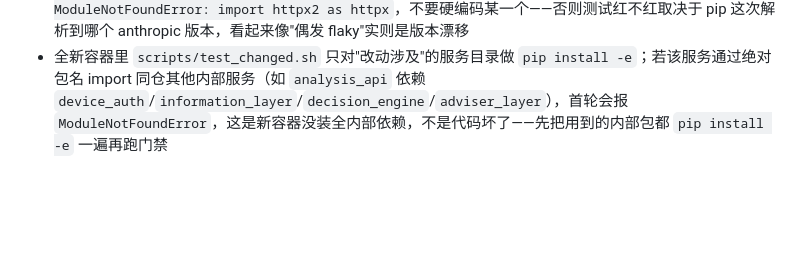
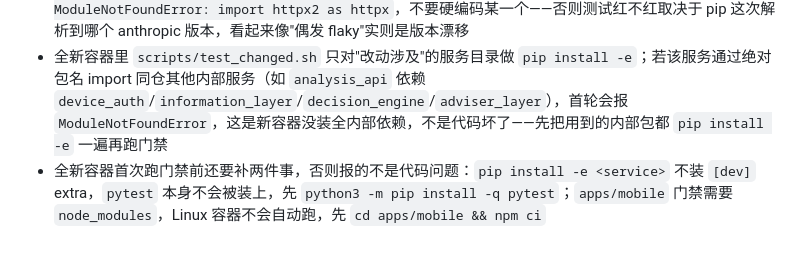
Before and after one commit to IcantFind-a-username/us-stock-helper, a Markdown page: CLAUDE.md, the part around the change. GitHub-like rendering; blank space fills up the shorter version.

Commit message:
docs: 补充全新容器门禁前置步骤经验教训（pytest/npm ci）

```diff
--- a/CLAUDE.md
+++ b/CLAUDE.md
@@ -42,3 +42,4 @@
 - 从主线重启已合并旧 PR 的同名分支时，`git push --force-with-lease -u origin <branch>` 若本地从未 fetch 过该远端分支会报 "stale info"（无 lease 基准）；先 `git fetch origin +refs/heads/<branch>:refs/remotes/origin/<branch>` 建立 tracking ref，若仍报错就显式传 `--force-with-lease=<branch>:<远端实际 sha>`（用 `git ls-remote` 确认）
 - `adviser_llm` 的 `anthropic>=0.116` 是开放版本区间，而 `anthropic` SDK 在 1.0.0 版把传输依赖从 `httpx` 改名为 `httpx2`；测试里凡是需要构造真实 `anthropic.*Error` 异常（用于测试 `isinstance` 判断，比无脑换成内置异常更贴近真实场景）时，导入传输库要写成 `try: import httpx / except ModuleNotFoundError: import httpx2 as httpx`，不要硬编码某一个——否则测试红不红取决于 pip 这次解析到哪个 anthropic 版本，看起来像"偶发 flaky"实则是版本漂移
 - 全新容器里 `scripts/test_changed.sh` 只对"改动涉及"的服务目录做 `pip install -e`；若该服务通过绝对包名 import 同仓其他内部服务（如 `analysis_api` 依赖 `device_auth`/`information_layer`/`decision_engine`/`adviser_layer`），首轮会报 `ModuleNotFoundError`，这是新容器没装全内部依赖，不是代码坏了——先把用到的内部包都 `pip install -e` 一遍再跑门禁
+- 全新容器首次跑门禁前还要补两件事，否则报的不是代码问题：`pip install -e <service>` 不装 `[dev]` extra，`pytest` 本身不会被装上，先 `python3 -m pip install -q pytest`；`apps/mobile` 门禁需要 `node_modules`，Linux 容器不会自动跑，先 `cd apps/mobile && npm ci`
```
